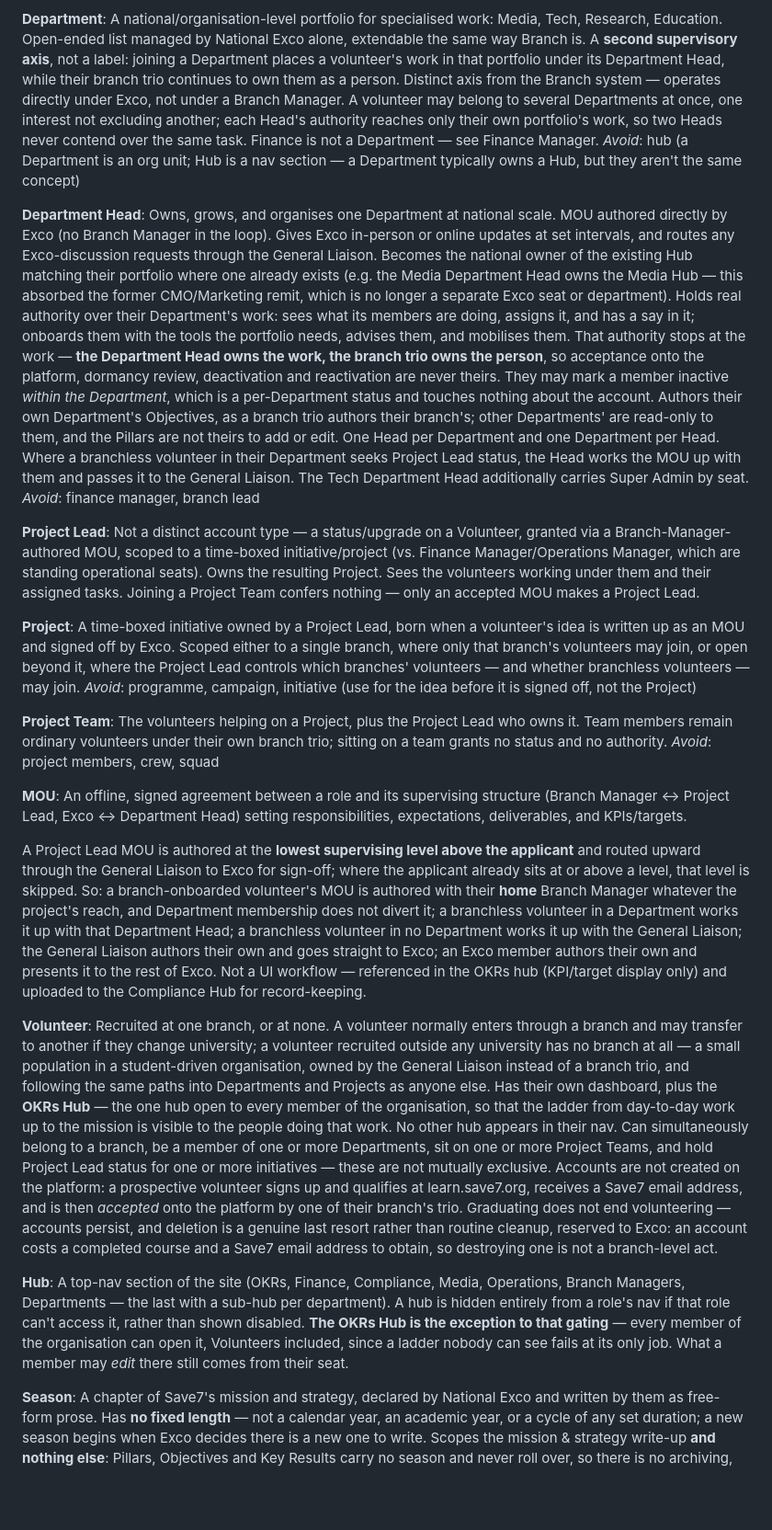
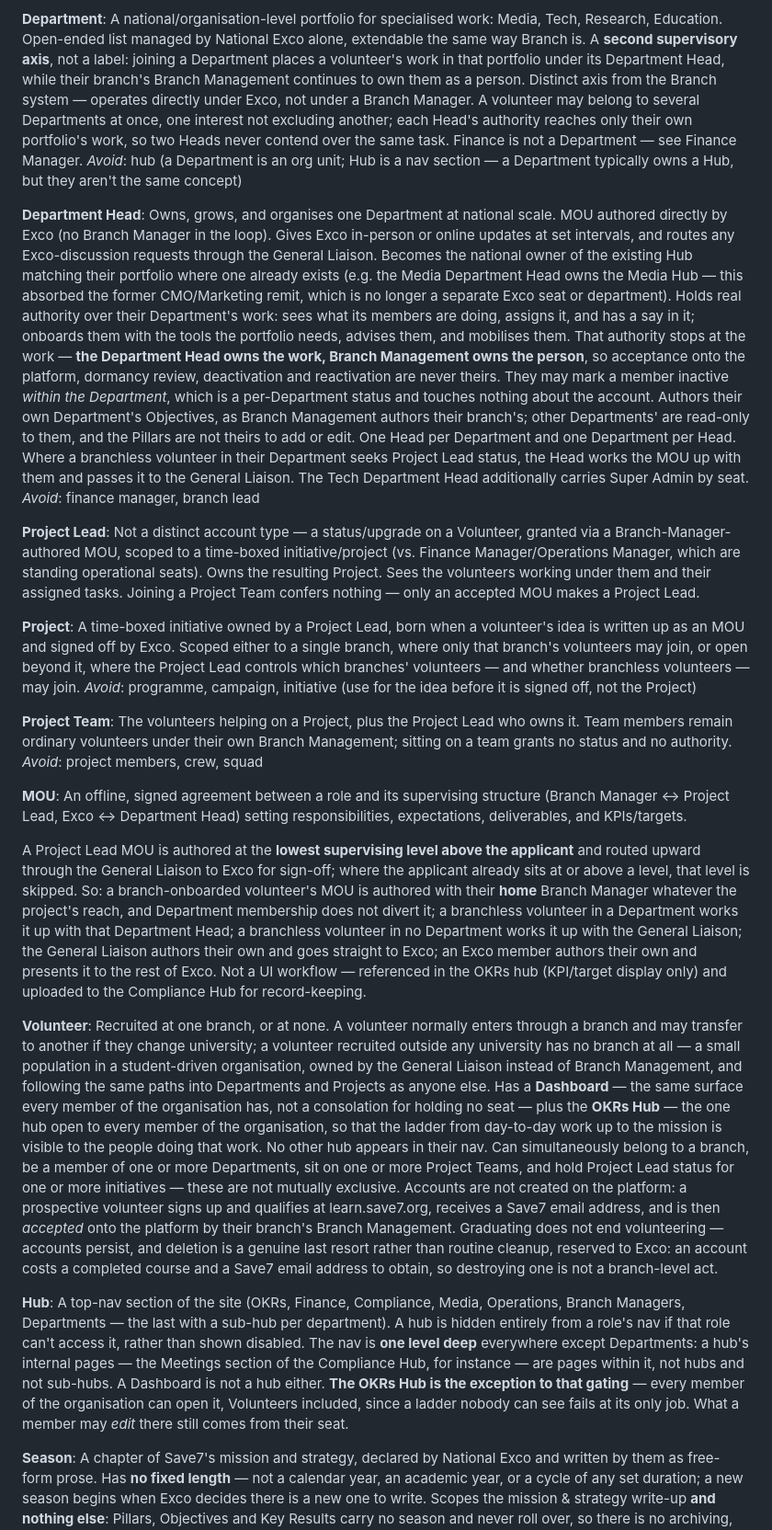
Before and after one commit to zzubyr7x/Nerve-Center, a Markdown page: CONTEXT.md, the part around one of its changes. Shown at 92% size. Drawn GitHub-style; blank space fills up the shorter version.

```diff
--- a/CONTEXT.md
+++ b/CONTEXT.md
@@ -45,9 +49,9 @@ _Avoid_: branch function head, finance head, department head, branch lead
 **Department**:
-A national/organisation-level portfolio for specialised work: Media, Tech, Research, Education. Open-ended list managed by National Exco alone, extendable the same way Branch is. A **second supervisory axis**, not a label: joining a Department places a volunteer's work in that portfolio under its Department Head, while their branch trio continues to own them as a person. Distinct axis from the Branch system — operates directly under Exco, not under a Branch Manager. A volunteer may belong to several Departments at once, one interest not excluding another; each Head's authority reaches only their own portfolio's work, so two Heads never contend over the same task. Finance is not a Department — see Finance Manager.
+A national/organisation-level portfolio for specialised work: Media, Tech, Research, Education. Open-ended list managed by National Exco alone, extendable the same way Branch is. A **second supervisory axis**, not a label: joining a Department places a volunteer's work in that portfolio under its Department Head, while their branch's Branch Management continues to own them as a person. Distinct axis from the Branch system — operates directly under Exco, not under a Branch Manager. A volunteer may belong to several Departments at once, one interest not excluding another; each Head's authority reaches only their own portfolio's work, so two Heads never contend over the same task. Finance is not a Department — see Finance Manager.
 _Avoid_: hub (a Department is an org unit; Hub is a nav section — a Department typically owns a Hub, but they aren't the same concept)
 
 **Department Head**:
-Owns, grows, and organises one Department at national scale. MOU authored directly by Exco (no Branch Manager in the loop). Gives Exco in-person or online updates at set intervals, and routes any Exco-discussion requests through the General Liaison. Becomes the national owner of the existing Hub matching their portfolio where one already exists (e.g. the Media Department Head owns the Media Hub — this absorbed the former CMO/Marketing remit, which is no longer a separate Exco seat or department). Holds real authority over their Department's work: sees what its members are doing, assigns it, and has a say in it; onboards them with the tools the portfolio needs, advises them, and mobilises them. That authority stops at the work — **the Department Head owns the work, the branch trio owns the person**, so acceptance onto the platform, dormancy review, deactivation and reactivation are never theirs. They may mark a member inactive *within the Department*, which is a per-Department status and touches nothing about the account. Authors their own Department's Objectives, as a branch trio authors their branch's; other Departments' are read-only to them, and the Pillars are not theirs to add or edit. One Head per Department and one Department per Head. Where a branchless volunteer in their Department seeks Project Lead status, the Head works the MOU up with them and passes it to the General Liaison. The Tech Department Head additionally carries Super Admin by seat.
+Owns, grows, and organises one Department at national scale. MOU authored directly by Exco (no Branch Manager in the loop). Gives Exco in-person or online updates at set intervals, and routes any Exco-discussion requests through the General Liaison. Becomes the national owner of the existing Hub matching their portfolio where one already exists (e.g. the Media Department Head owns the Media Hub — this absorbed the former CMO/Marketing remit, which is no longer a separate Exco seat or department). Holds real authority over their Department's work: sees what its members are doing, assigns it, and has a say in it; onboards them with the tools the portfolio needs, advises them, and mobilises them. That authority stops at the work — **the Department Head owns the work, Branch Management owns the person**, so acceptance onto the platform, dormancy review, deactivation and reactivation are never theirs. They may mark a member inactive *within the Department*, which is a per-Department status and touches nothing about the account. Authors their own Department's Objectives, as Branch Management authors their branch's; other Departments' are read-only to them, and the Pillars are not theirs to add or edit. One Head per Department and one Department per Head. Where a branchless volunteer in their Department seeks Project Lead status, the Head works the MOU up with them and passes it to the General Liaison. The Tech Department Head additionally carries Super Admin by seat.
 _Avoid_: finance manager, branch lead
 
 **Project Lead**:
@@ -58,7 +62,7 @@ A time-boxed initiative owned by a Project Lead, born when a volunteer's idea is
 _Avoid_: programme, campaign, initiative (use for the idea before it is signed off, not the Project)
 
 **Project Team**:
-The volunteers helping on a Project, plus the Project Lead who owns it. Team members remain ordinary volunteers under their own branch trio; sitting on a team grants no status and no authority.
+The volunteers helping on a Project, plus the Project Lead who owns it. Team members remain ordinary volunteers under their own Branch Management; sitting on a team grants no status and no authority.
 _Avoid_: project members, crew, squad
 
 **MOU**:
@@ -67,10 +71,10 @@ An offline, signed agreement between a role and its supervising structure (Branc
 A Project Lead MOU is authored at the **lowest supervising level above the applicant** and routed upward through the General Liaison to Exco for sign-off; where the applicant already sits at or above a level, that level is skipped. So: a branch-onboarded volunteer's MOU is authored with their **home** Branch Manager whatever the project's reach, and Department membership does not divert it; a branchless volunteer in a Department works it up with that Department Head; a branchless volunteer in no Department works it up with the General Liaison; the General Liaison authors their own and goes straight to Exco; an Exco member authors their own and presents it to the rest of Exco. Not a UI workflow — referenced in the OKRs hub (KPI/target display only) and uploaded to the Compliance Hub for record-keeping.
 
 **Volunteer**:
-Recruited at one branch, or at none. A volunteer normally enters through a branch and may transfer to another if they change university; a volunteer recruited outside any university has no branch at all — a small population in a student-driven organisation, owned by the General Liaison instead of a branch trio, and following the same paths into Departments and Projects as anyone else. Has their own dashboard, plus the **OKRs Hub** — the one hub open to every member of the organisation, so that the ladder from day-to-day work up to the mission is visible to the people doing that work. No other hub appears in their nav. Can simultaneously belong to a branch, be a member of one or more Departments, sit on one or more Project Teams, and hold Project Lead status for one or more initiatives — these are not mutually exclusive. Accounts are not created on the platform: a prospective volunteer signs up and qualifies at learn.save7.org, receives a Save7 email address, and is then *accepted* onto the platform by one of their branch's trio. Graduating does not end volunteering — accounts persist, and deletion is a genuine last resort rather than routine cleanup, reserved to Exco: an account costs a completed course and a Save7 email address to obtain, so destroying one is not a branch-level act.
+Recruited at one branch, or at none. A volunteer normally enters through a branch and may transfer to another if they change university; a volunteer recruited outside any university has no branch at all — a small population in a student-driven organisation, owned by the General Liaison instead of Branch Management, and following the same paths into Departments and Projects as anyone else. Has a **Dashboard** — the same surface every member of the organisation has, not a consolation for holding no seat — plus the **OKRs Hub** — the one hub open to every member of the organisation, so that the ladder from day-to-day work up to the mission is visible to the people doing that work. No other hub appears in their nav. Can simultaneously belong to a branch, be a member of one or more Departments, sit on one or more Project Teams, and hold Project Lead status for one or more initiatives — these are not mutually exclusive. Accounts are not created on the platform: a prospective volunteer signs up and qualifies at learn.save7.org, receives a Save7 email address, and is then *accepted* onto the platform by their branch's Branch Management. Graduating does not end volunteering — accounts persist, and deletion is a genuine last resort rather than routine cleanup, reserved to Exco: an account costs a completed course and a Save7 email address to obtain, so destroying one is not a branch-level act.
 
 **Hub**:
-A top-nav section of the site (OKRs, Finance, Compliance, Media, Operations, Branch Managers, Departments — the last with a sub-hub per department). A hub is hidden entirely from a role's nav if that role can't access it, rather than shown disabled. **The OKRs Hub is the exception to that gating** — every member of the organisation can open it, Volunteers included, since a ladder nobody can see fails at its only job. What a member may *edit* there still comes from their seat.
+A top-nav section of the site (OKRs, Finance, Compliance, Media, Operations, Branch Managers, Departments — the last with a sub-hub per department). A hub is hidden entirely from a role's nav if that role can't access it, rather than shown disabled. The nav is **one level deep** everywhere except Departments: a hub's internal pages — the Meetings section of the Compliance Hub, for instance — are pages within it, not hubs and not sub-hubs. A Dashboard is not a hub either. **The OKRs Hub is the exception to that gating** — every member of the organisation can open it, Volunteers included, since a ladder nobody can see fails at its only job. What a member may *edit* there still comes from their seat.
 
 **Season**:
 A chapter of Save7's mission and strategy, declared by National Exco and written by them as free-form prose. Has **no fixed length** — not a calendar year, an academic year, or a cycle of any set duration; a new season begins when Exco decides there is a new one to write. Scopes the mission & strategy write-up **and nothing else**: Pillars, Objectives and Key Results carry no season and never roll over, so there is no archiving, carry-forward or closing-off anywhere beneath it. Seasons accumulate rather than overwrite and all stay visible, so that any member can see how the organisation's mission has changed over time; the latest is marked current.
```
Also changed, not shown: other parts of CONTEXT.md (+28 -8 lines).
